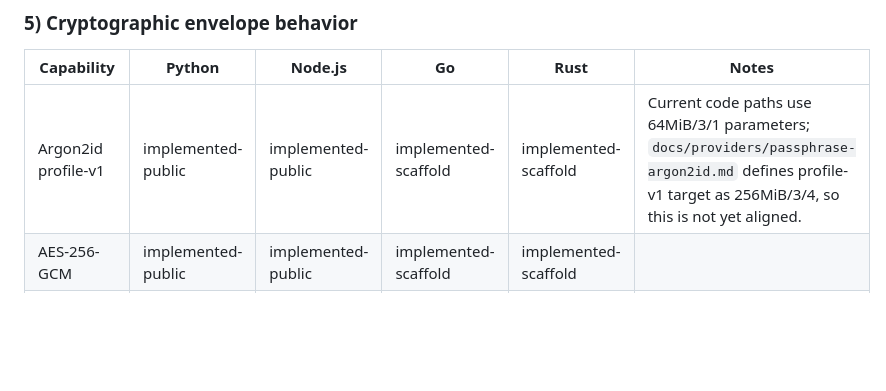
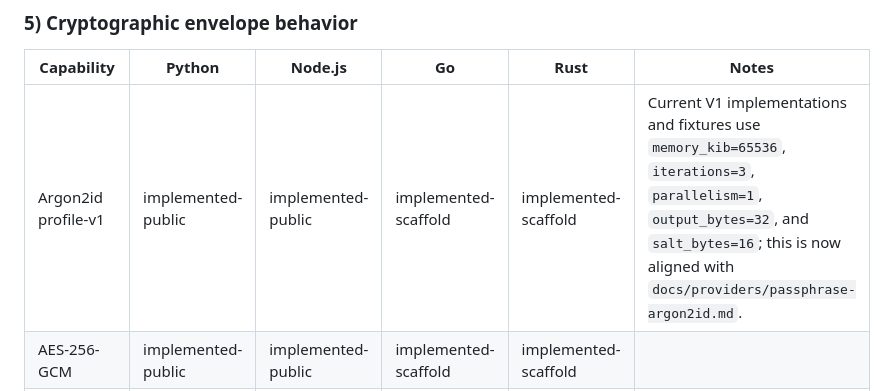
Before and after one commit to TakashiSasaki/encrypted-database, a Markdown page: docs/implementation-notes/api-parity-matrix.md, the part around the change. Rendered like a GitHub page; blank space fills up the shorter version.

Commit message:
docs: align Argon2id profile-v1 parity note with current V1 parameters

```diff
--- a/docs/implementation-notes/api-parity-matrix.md
+++ b/docs/implementation-notes/api-parity-matrix.md
@@ -80,7 +80,7 @@ It intentionally separates:
 
 | Capability | Python | Node.js | Go | Rust | Notes |
 |---|---|---|---|---|---|
-| Argon2id profile-v1 | implemented-public | implemented-public | implemented-scaffold | implemented-scaffold | Current code paths use 64MiB/3/1 parameters; `docs/providers/passphrase-argon2id.md` defines profile-v1 target as 256MiB/3/4, so this is not yet aligned. |
+| Argon2id profile-v1 | implemented-public | implemented-public | implemented-scaffold | implemented-scaffold | Current V1 implementations and fixtures use `memory_kib=65536`, `iterations=3`, `parallelism=1`, `output_bytes=32`, and `salt_bytes=16`; this is now aligned with `docs/providers/passphrase-argon2id.md`. |
 | AES-256-GCM | implemented-public | implemented-public | implemented-scaffold | implemented-scaffold | |
 | AAD policies (`wrap-database-key-v1`, `wrap-record-key-v1`, `record-payload-v1`) | implemented-public | implemented-public | implemented-scaffold | implemented-scaffold | |
 | `ciphertext || tag` storage | implemented-public | implemented-public | implemented-scaffold | implemented-scaffold | |
```
